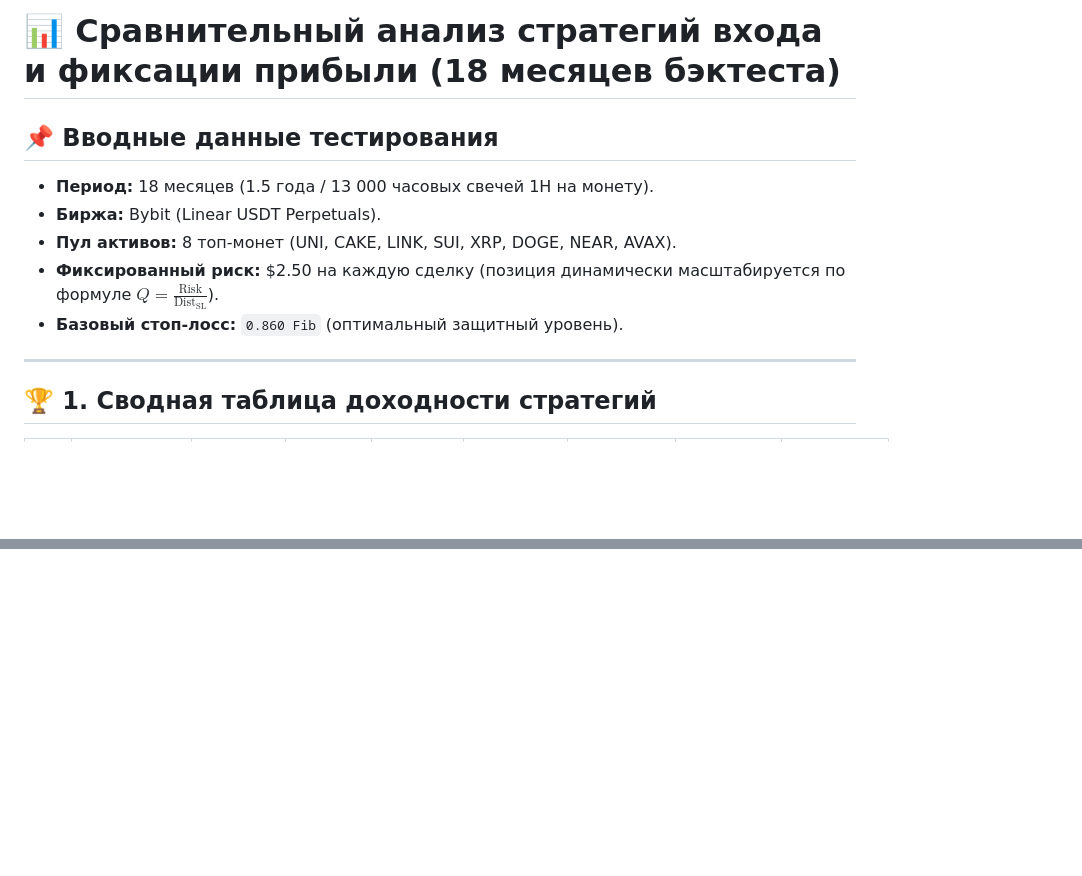
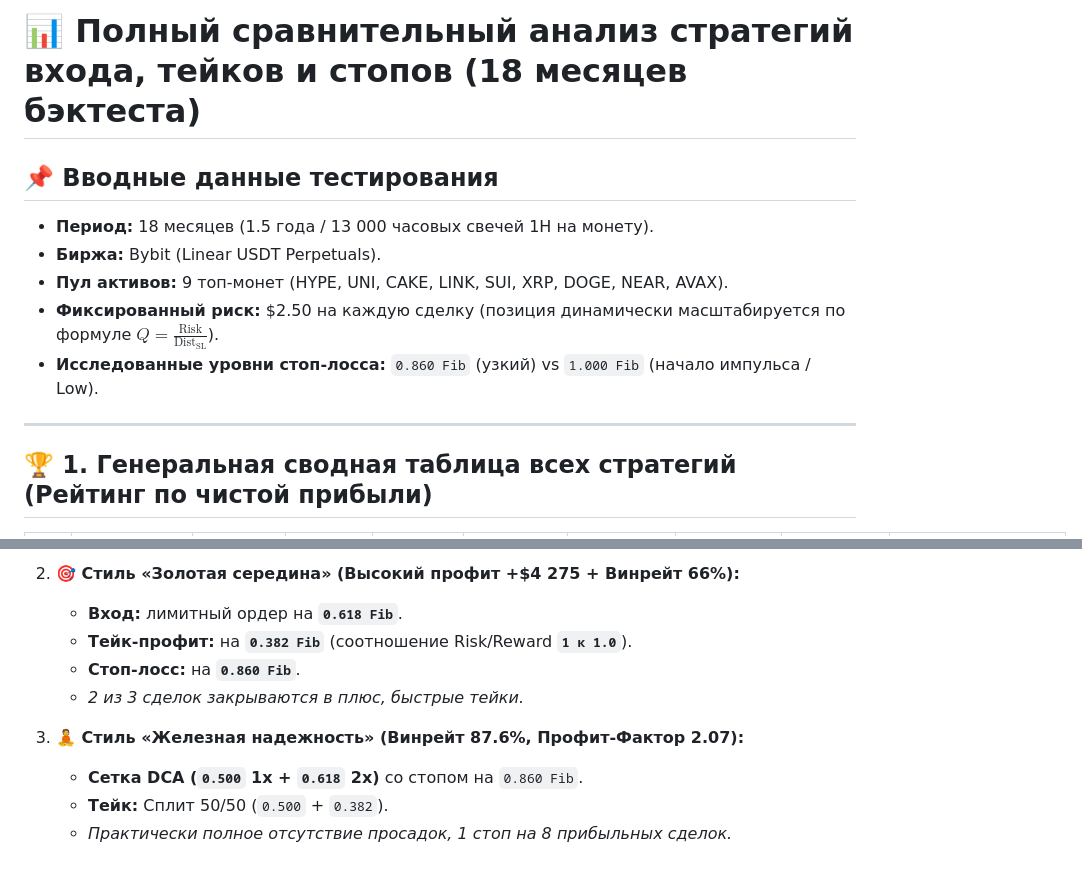
Before and after one commit to nbiotminsk/dca_bot, a Markdown page: STRATEGY_ANALYSIS_18M.md, 2 parts joined by grey strips. Rendered like a GitHub page; blank space fills up the shorter version.

```diff
--- a/STRATEGY_ANALYSIS_18M.md
+++ b/STRATEGY_ANALYSIS_18M.md
@@ -1,13 +1,13 @@
-# 📊 Сравнительный анализ стратегий входа и фиксации прибыли (18 месяцев бэктеста)
+# 📊 Полный сравнительный анализ стратегий входа, тейков и стопов (18 месяцев бэктеста)
 
 ## 📌 Вводные данные тестирования
 * **Период:** 18 месяцев (1.5 года / 13 000 часовых свечей 1H на монету).
 * **Биржа:** Bybit (Linear USDT Perpetuals).
-* **Пул активов:** 8 топ-монет (UNI, CAKE, LINK, SUI, XRP, DOGE, NEAR, AVAX).
+* **Пул активов:** 9 топ-монет (HYPE, UNI, CAKE, LINK, SUI, XRP, DOGE, NEAR, AVAX).
 * **Фиксированный риск:** \$2.50 на каждую сделку (позиция динамически масштабируется по формуле $Q = \frac{\text{Risk}}{\text{Dist}_{\text{SL}}}$).
-* **Базовый стоп-лосс:** `0.860 Fib` (оптимальный защитный уровень).
+* **Исследованные уровни стоп-лосса:** `0.860 Fib` (узкий) vs `1.000 Fib` (начало импульса / Low).
 
 ---
 
-## 🏆 1. Сводная таблица доходности стратегий
+## 🏆 1. Генеральная сводная таблица всех стратегий (Рейтинг по чистой прибыли)
 
@@ -74,0 +88,10 @@
+2. **🎯 Стиль «Золотая середина» (Высокий профит +$4 275 + Винрейт 66%):**
+   * **Вход:** лимитный ордер на **`0.618 Fib`**.
+   * **Тейк-профит:** на **`0.382 Fib`** (соотношение Risk/Reward **`1 к 1.0`**).
+   * **Стоп-лосс:** на **`0.860 Fib`**.
+   * *2 из 3 сделок закрываются в плюс, быстрые тейки.*
+
+3. **🧘 Стиль «Железная надежность» (Винрейт 87.6%, Профит-Фактор 2.07):**
+   * **Сетка DCA (`0.500` 1x + `0.618` 2x)** со стопом на `0.860 Fib`.
+   * **Тейк:** Сплит 50/50 (`0.500` + `0.382`).
+   * *Практически полное отсутствие просадок, 1 стоп на 8 прибыльных сделок.*
```
Also changed, not shown: other parts of STRATEGY_ANALYSIS_18M.md (+60 -47 lines).
